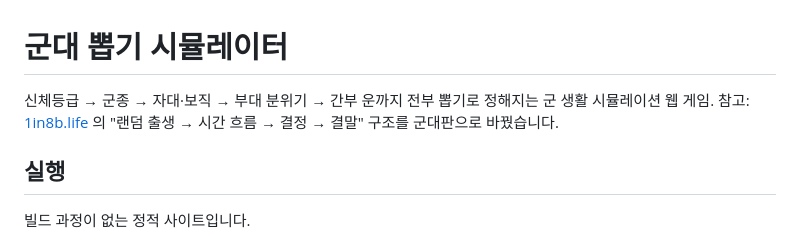
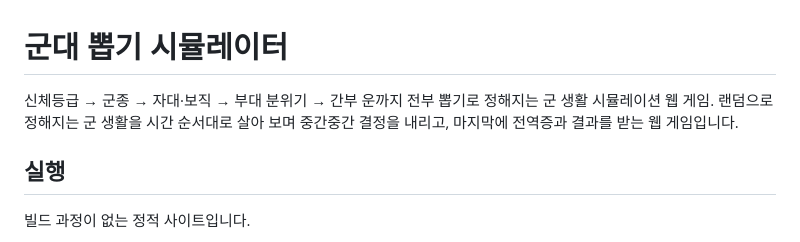
Before and after one commit to Pazinpo/army-gacha, a Markdown page: README.md, the part around the change. Drawn GitHub-style.

Commit message:
Reword README intro

```diff
--- a/README.md
+++ b/README.md
@@ -1,7 +1,7 @@
 # 군대 뽑기 시뮬레이터
 
 신체등급 → 군종 → 자대·보직 → 부대 분위기 → 간부 운까지 전부 뽑기로 정해지는 군 생활 시뮬레이션 웹 게임.
-참고: [1in8b.life](https://1in8b.life/ko/) 의 "랜덤 출생 → 시간 흐름 → 결정 → 결말" 구조를 군대판으로 바꿨습니다.
+랜덤으로 정해지는 군 생활을 시간 순서대로 살아 보며 중간중간 결정을 내리고, 마지막에 전역증과 결과를 받는 웹 게임입니다.
 
 ## 실행
 
```
